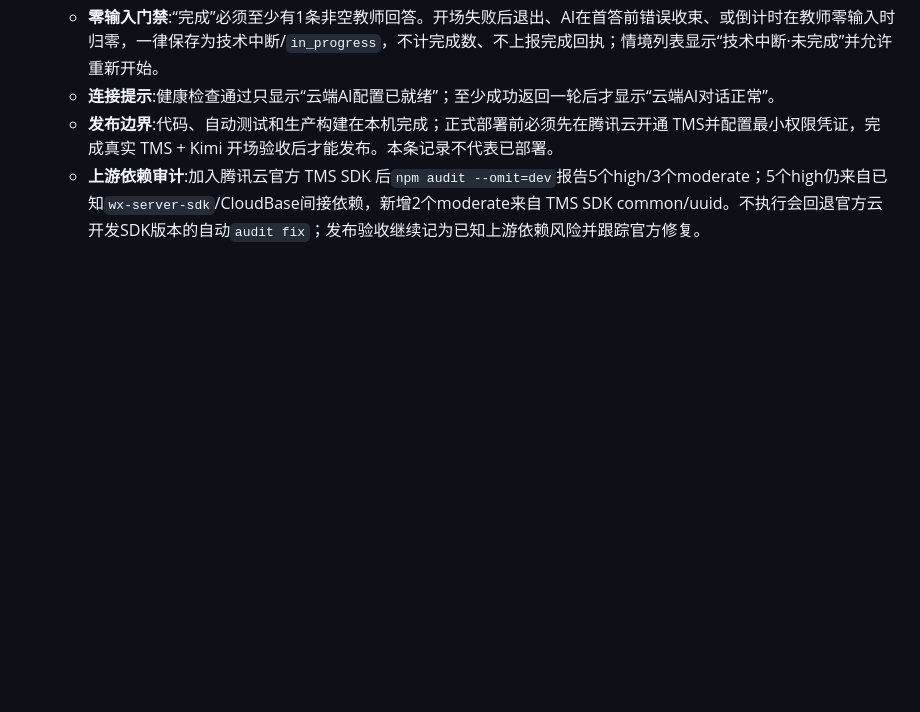
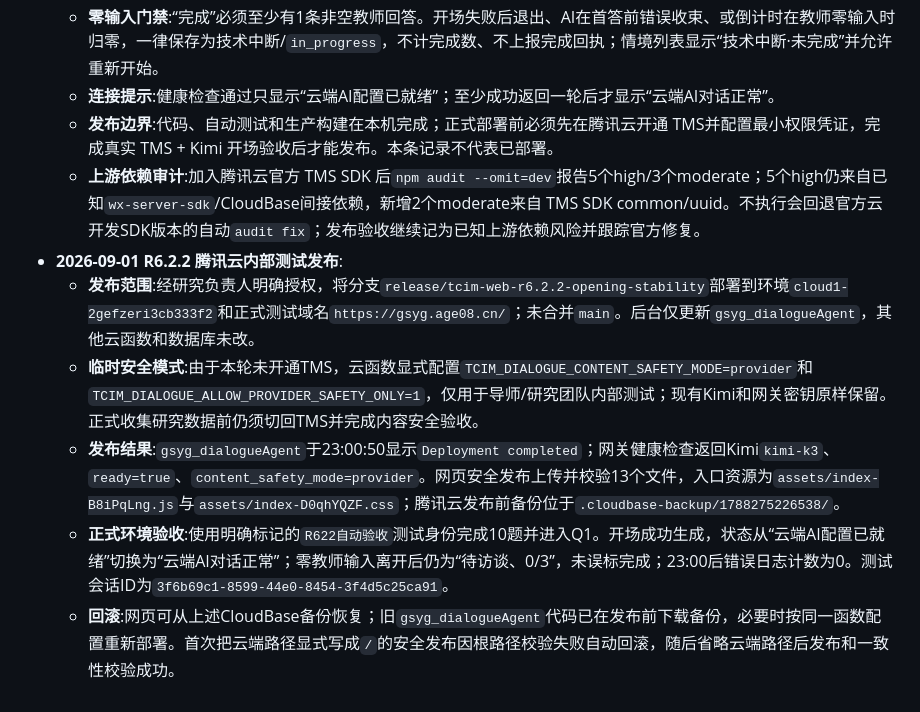
Before and after one commit to norazhu1013-blip/tcim-interview-website, a Markdown page: CLAUDE.md, the part around the change. GitHub-like rendering; blank space fills up the shorter version.

Commit message:
docs: record R6.2.2 test deployment

```diff
--- a/CLAUDE.md
+++ b/CLAUDE.md
@@ -456,3 +456,9 @@ Q1篮球架玩水 C2/A1 · Q2频繁求助 C2/C1 · Q3区域停留短 C1/C2 · Q4
   - **连接提示**:健康检查通过只显示“云端AI配置已就绪”；至少成功返回一轮后才显示“云端AI对话正常”。
   - **发布边界**:代码、自动测试和生产构建在本机完成；正式部署前必须先在腾讯云开通 TMS并配置最小权限凭证，完成真实 TMS + Kimi 开场验收后才能发布。本条记录不代表已部署。
   - **上游依赖审计**:加入腾讯云官方 TMS SDK 后`npm audit --omit=dev`报告5个high/3个moderate；5个high仍来自已知`wx-server-sdk`/CloudBase间接依赖，新增2个moderate来自 TMS SDK common/uuid。不执行会回退官方云开发SDK版本的自动`audit fix`；发布验收继续记为已知上游依赖风险并跟踪官方修复。
+- **2026-09-01 R6.2.2 腾讯云内部测试发布**:
+  - **发布范围**:经研究负责人明确授权，将分支`release/tcim-web-r6.2.2-opening-stability`部署到环境`cloud1-2gefzeri3cb333f2`和正式测试域名`https://gsyg.age08.cn/`；未合并`main`。后台仅更新`gsyg_dialogueAgent`，其他云函数和数据库未改。
+  - **临时安全模式**:由于本轮未开通TMS，云函数显式配置`TCIM_DIALOGUE_CONTENT_SAFETY_MODE=provider`和`TCIM_DIALOGUE_ALLOW_PROVIDER_SAFETY_ONLY=1`，仅用于导师/研究团队内部测试；现有Kimi和网关密钥原样保留。正式收集研究数据前仍须切回TMS并完成内容安全验收。
+  - **发布结果**:`gsyg_dialogueAgent`于23:00:50显示`Deployment completed`；网关健康检查返回Kimi`kimi-k3`、`ready=true`、`content_safety_mode=provider`。网页安全发布上传并校验13个文件，入口资源为`assets/index-B8iPqLng.js`与`assets/index-D0qhYQZF.css`；腾讯云发布前备份位于`.cloudbase-backup/1788275226538/`。
+  - **正式环境验收**:使用明确标记的`R622自动验收`测试身份完成10题并进入Q1。开场成功生成，状态从“云端AI配置已就绪”切换为“云端AI对话正常”；零教师输入离开后仍为“待访谈、0/3”，未误标完成；23:00后错误日志计数为0。测试会话ID为`3f6b69c1-8599-44e0-8454-3f4d5c25ca91`。
+  - **回滚**:网页可从上述CloudBase备份恢复；旧`gsyg_dialogueAgent`代码已在发布前下载备份，必要时按同一函数配置重新部署。首次把云端路径显式写成`/`的安全发布因根路径校验失败自动回滚，随后省略云端路径后发布和一致性校验成功。
```
